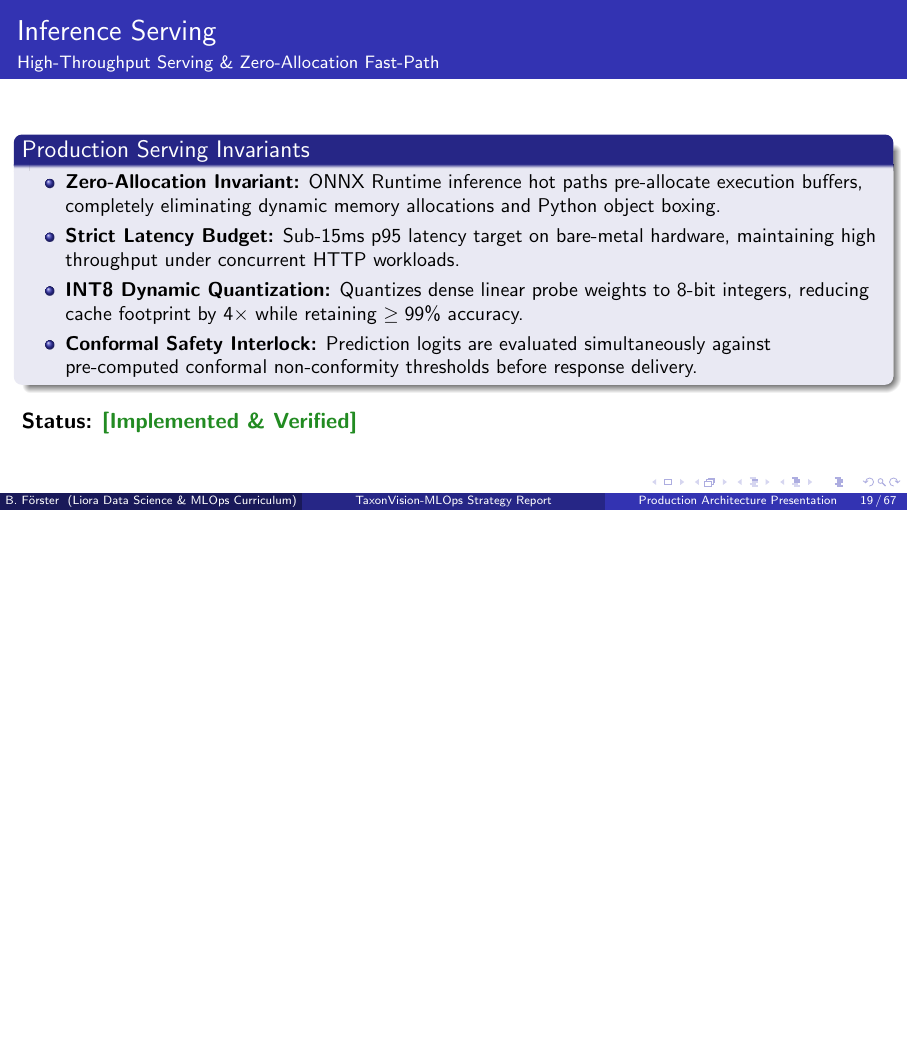
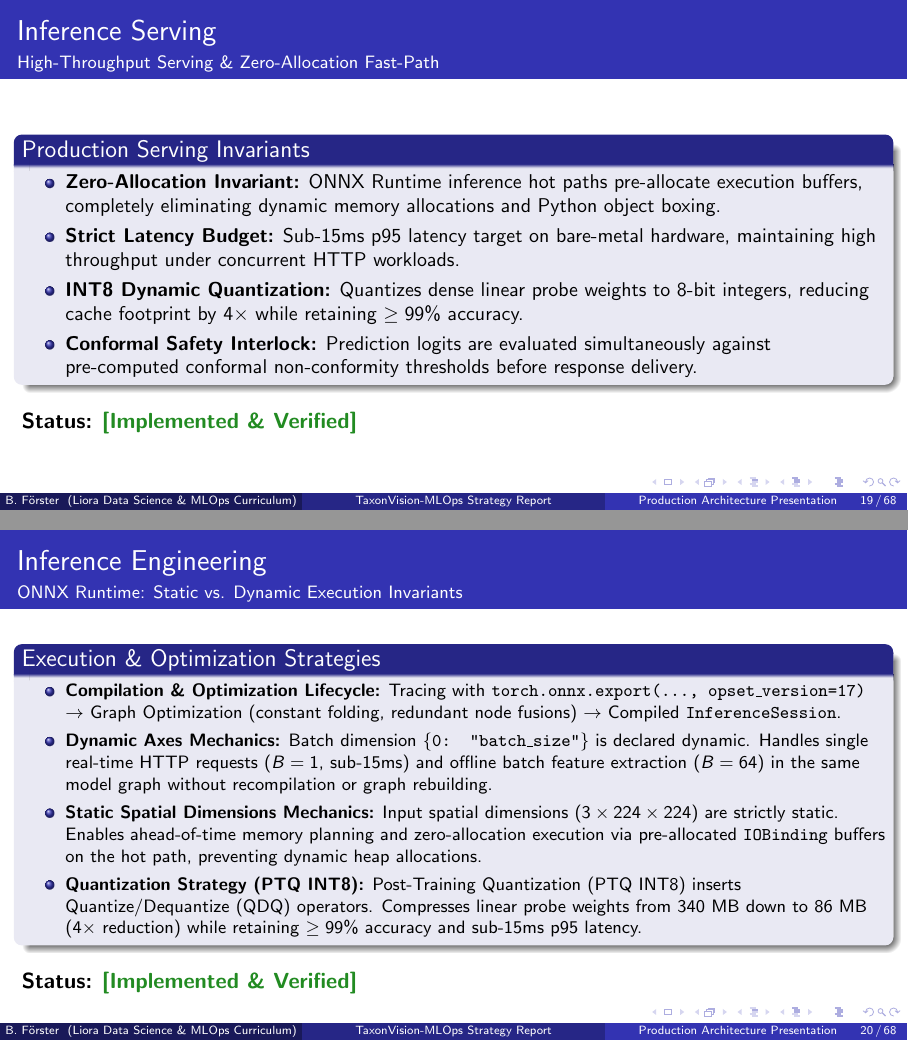
Before and after one commit to foersben/taxon-vision-mlops, LaTeX slides (docs/latex/presentation/presentation.tex, which reads docs/latex/presentation/chapters/03_core_pipeline_and_serving.tex): page 19 of 67 before the commit and pages 19 and 20 of 68 after it, the two joined at a grey line, the shorter picture padded with empty space. The pictures show the PDF file docs/latex/presentation/presentation.pdf that the author committed with the source.

Commit message:
docs: add ONNX runtime deep-dive to presentation

```diff
--- a/docs/latex/presentation/chapters/03_core_pipeline_and_serving.tex
+++ b/docs/latex/presentation/chapters/03_core_pipeline_and_serving.tex
@@ -67,6 +67,24 @@
     \script{In production APIs, speed and determinism are everything. We implement a strict zero-allocation fast-path serving boundary: incoming images are processed through pre-allocated tensor buffers in ONNX Runtime. The quantized linear probe executes in under 15 milliseconds, immediately paired with conformal prediction intervals to guarantee statistical coverage.}
     \qa{What is ONNX Runtime and why do we use it instead of native PyTorch?}{ONNX Runtime optimizes the computation graph, fuses operations, and performs strict memory reuse. It eliminates Python interpreter overhead, resulting in 2x to 4x lower latency and rigorously enforces zero memory allocations on the hot inference path.}
     \qa{What is the purpose of INT8 quantization here?}{It reduces memory bandwidth pressure and allows classification heads to fit entirely within L2/L3 CPU caches or fast GPU registers, eliminating cache thrashing.}
+\end{frame}
+
+\begin{frame}{Inference Engineering}{ONNX Runtime: Static vs. Dynamic Execution Invariants}
+    \begin{block}{Execution \& Optimization Strategies}
+        \begin{itemize}\footnotesize
+            \item \textbf{Compilation \& Optimization Lifecycle:} Tracing with \texttt{torch.onnx.export(..., opset\_version=17)} $\to$ Graph Optimization (constant folding, redundant node fusions) $\to$ Compiled \texttt{InferenceSession}.
+            \item \textbf{Dynamic Axes Mechanics:} Batch dimension \texttt{\{0: "batch\_size"\}} is declared dynamic. Handles single real-time HTTP requests ($B=1$, sub-15ms) and offline batch feature extraction ($B=64$) in the same model graph without recompilation or graph rebuilding.
+            \item \textbf{Static Spatial Dimensions Mechanics:} Input spatial dimensions ($3 \times 224 \times 224$) are strictly static. Enables ahead-of-time memory planning and zero-allocation execution via pre-allocated \texttt{IOBinding} buffers on the hot path, preventing dynamic heap allocations.
+            \item \textbf{Quantization Strategy (PTQ INT8):} Post-Training Quantization (PTQ INT8) inserts Quantize/Dequantize (QDQ) operators. Compresses linear probe weights from 340 MB down to 86 MB ($4\times$ reduction) while retaining $\ge 99\%$ accuracy and sub-15ms p95 latency.
+        \end{itemize}
+    \end{block}
+
+    \vspace{0.15cm}
+    \statusdone
+
+    \script{We export PyTorch models using Opset 17 for advanced graph fusions. Batch size is dynamic, allowing the same artifact to serve single API requests or bulk offline embeddings. However, we strictly freeze spatial dimensions ($3 \times 224 \times 224$). This enables ONNX Runtime to perform ahead-of-time memory planning. Combined with pre-allocated \texttt{IOBinding} buffers, we bypass dynamic heap allocations on the hot path. Finally, INT8 Post-Training Quantization inserts QDQ operators to shrink weights from 340 MB to 86 MB, fitting in cache while maintaining accuracy and sub-15ms latency.}
+    \qa{Why are spatial dimensions kept static?}{Dynamic dimensions force the runtime to compute offsets and allocate heap buffers per request. Static dimensions allow ahead-of-time memory planning and safe reuse of \texttt{IOBinding} buffers, eliminating overhead.}
+    \qa{How do \texttt{IOBinding} buffers work?}{They are fixed memory regions bound to the \texttt{InferenceSession}. We write incoming bytes directly into them, bypassing the Python object allocator.}
 \end{frame}
 
 \begin{frame}{Architectural Topology}{Offline Training to Online Serving Boundary}
```
Also changed, not shown: docs/latex/presentation/presentation.pdf, docs/latex/presentation/presentation_notes.pdf.
